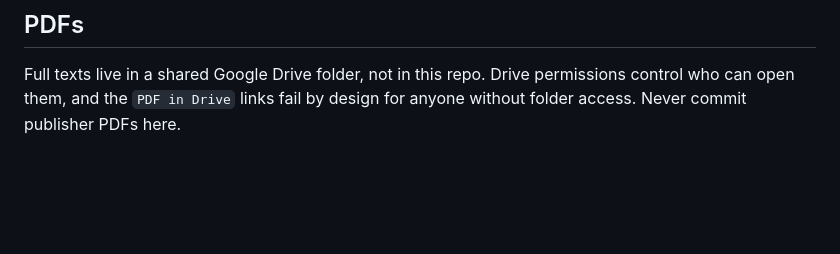
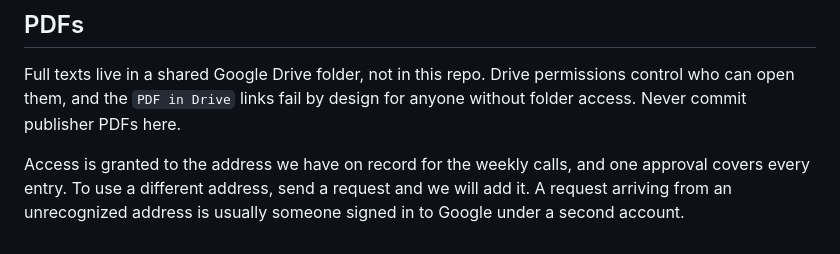
Before and after one commit to kapurlab/esx1-vaccine-library, a Markdown page: README.md, the part around the change. Drawn GitHub-style; blank space fills up the shorter version.

Commit message:
Record the Drive access rule in the README
State that access follows the address held for the weekly calls, that
one approval covers every entry, and that an alternate address can be
added on request. Note that a request from an unfamiliar address is
usually a second Google account rather than a missing file.

Co-Authored-By: Claude Opus 5 <noreply@anthropic.com>

```diff
--- a/README.md
+++ b/README.md
@@ -82,3 +82,8 @@ results, or anything from a manuscript under review.
 Full texts live in a shared Google Drive folder, not in this repo. Drive
 permissions control who can open them, and the `PDF in Drive` links fail by
 design for anyone without folder access. Never commit publisher PDFs here.
+
+Access is granted to the address we have on record for the weekly calls, and
+one approval covers every entry. To use a different address, send a request
+and we will add it. A request arriving from an unrecognized address is usually
+someone signed in to Google under a second account.
```
